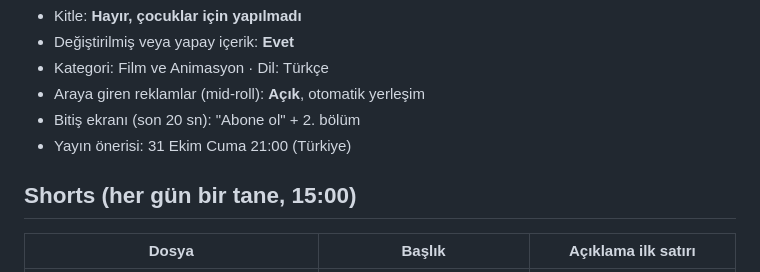
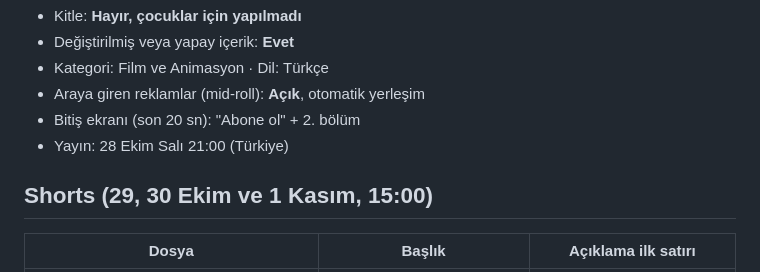
Before and after one commit to baskabirmasalda-alt/Ornek2, a Markdown page: plan/yukleme_b03.md, the part around the change. Drawn GitHub-style.

Commit message:
Bölüm 3 yayın tarihi: 28 Ekim Salı
Co-Authored-By: Claude Opus 5.5 <noreply@anthropic.com>
Claude-Session: https://claude.ai/code/session_01NedBjcyY7eUpy5qtcm4AzG

```diff
--- a/plan/yukleme_b03.md
+++ b/plan/yukleme_b03.md
@@ -47,9 +47,9 @@ pamuk prenses, pamuk prenses gerçek hikayesi, pamuk prenses masalı, kötü kra
 - Kategori: Film ve Animasyon · Dil: Türkçe
 - Araya giren reklamlar (mid-roll): **Açık**, otomatik yerleşim
 - Bitiş ekranı (son 20 sn): "Abone ol" + 2. bölüm
-- Yayın önerisi: 31 Ekim Cuma 21:00 (Türkiye)
+- Yayın: 28 Ekim Salı 21:00 (Türkiye)
 
-## Shorts (her gün bir tane, 15:00)
+## Shorts (29, 30 Ekim ve 1 Kasım, 15:00)
 
 | Dosya | Başlık | Açıklama ilk satırı |
 | --- | --- | --- |
```
